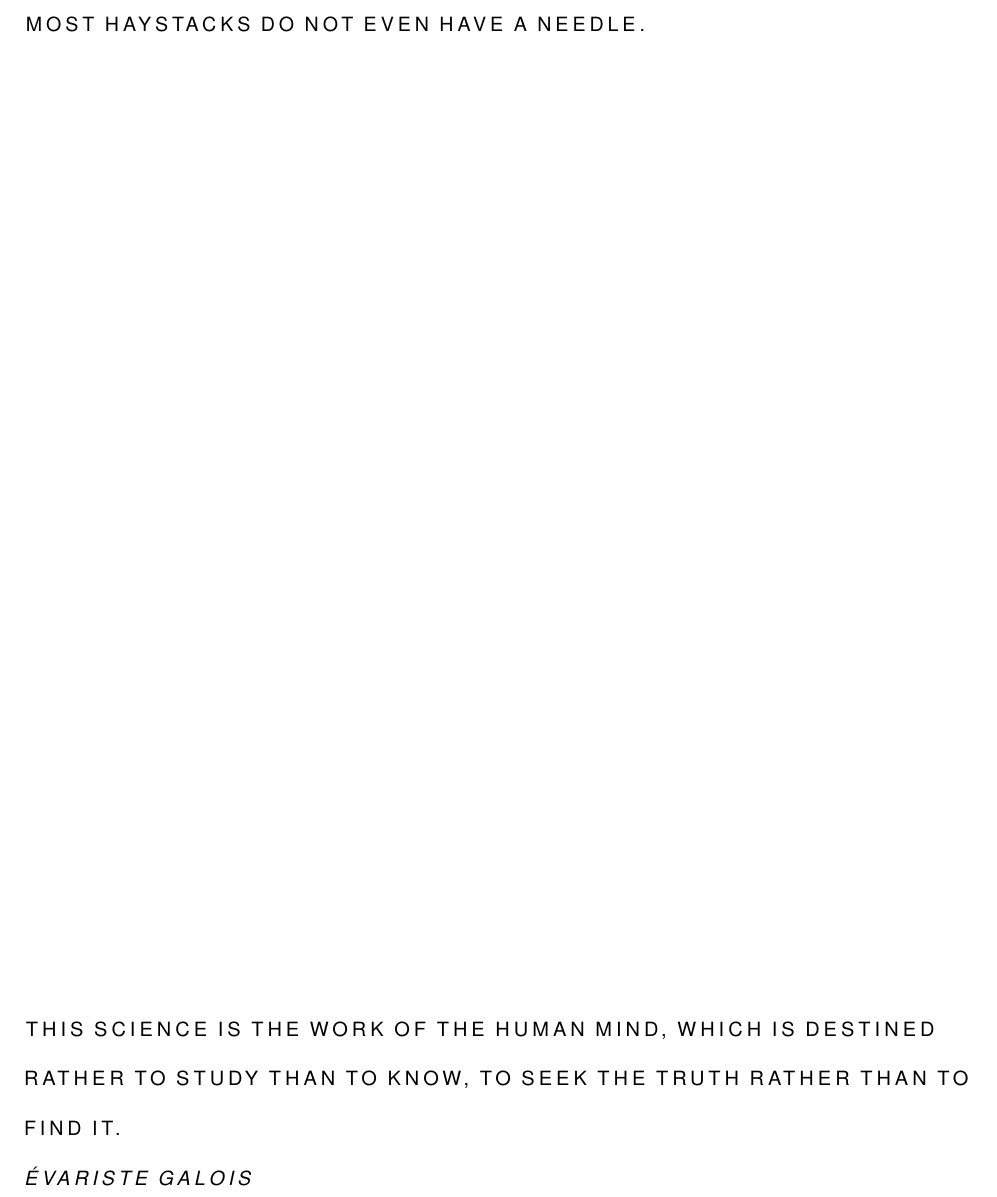
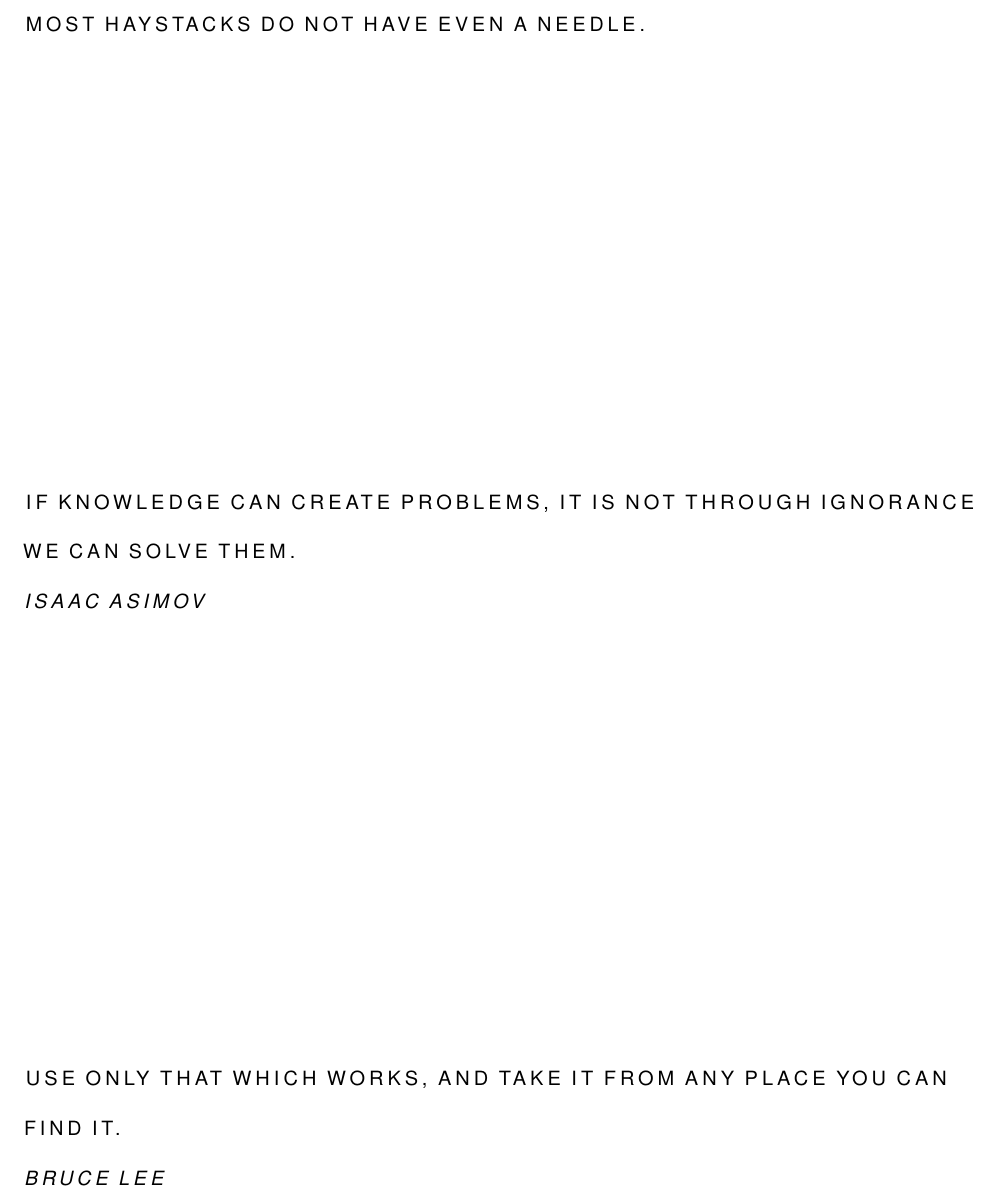
Before and after one commit to robertseaton/space-pig, a LaTeX thesis (master.tex): part of page 2 of 27, cut so that both start at the same text. Compiled offline with pdfLaTeX.

Commit message:
3/3 quotes.

```diff
--- a/master.tex
+++ b/master.tex
@@ -26,9 +26,11 @@
 \begin{document}
 \maketitle
 \thispagestyle{empty}
-\openepigraph{Most haystacks do not even have a needle.}{}
+\openepigraph{Most haystacks do not have even a needle.}{}
 \vfill
-\openepigraph{This science is the work of the human mind, which is destined rather to study than to know, to seek the truth rather than to find it.}{\itshape Évariste Galois}
+\openepigraph{If knowledge can create problems, it is not through ignorance we can solve them.}{\itshape Isaac Asimov}
+\vfill
+\openepigraph{Use only that which works, and take it from any place you can find it.}{\itshape Bruce Lee}
 \frontmatter
 \tableofcontents
 
```
